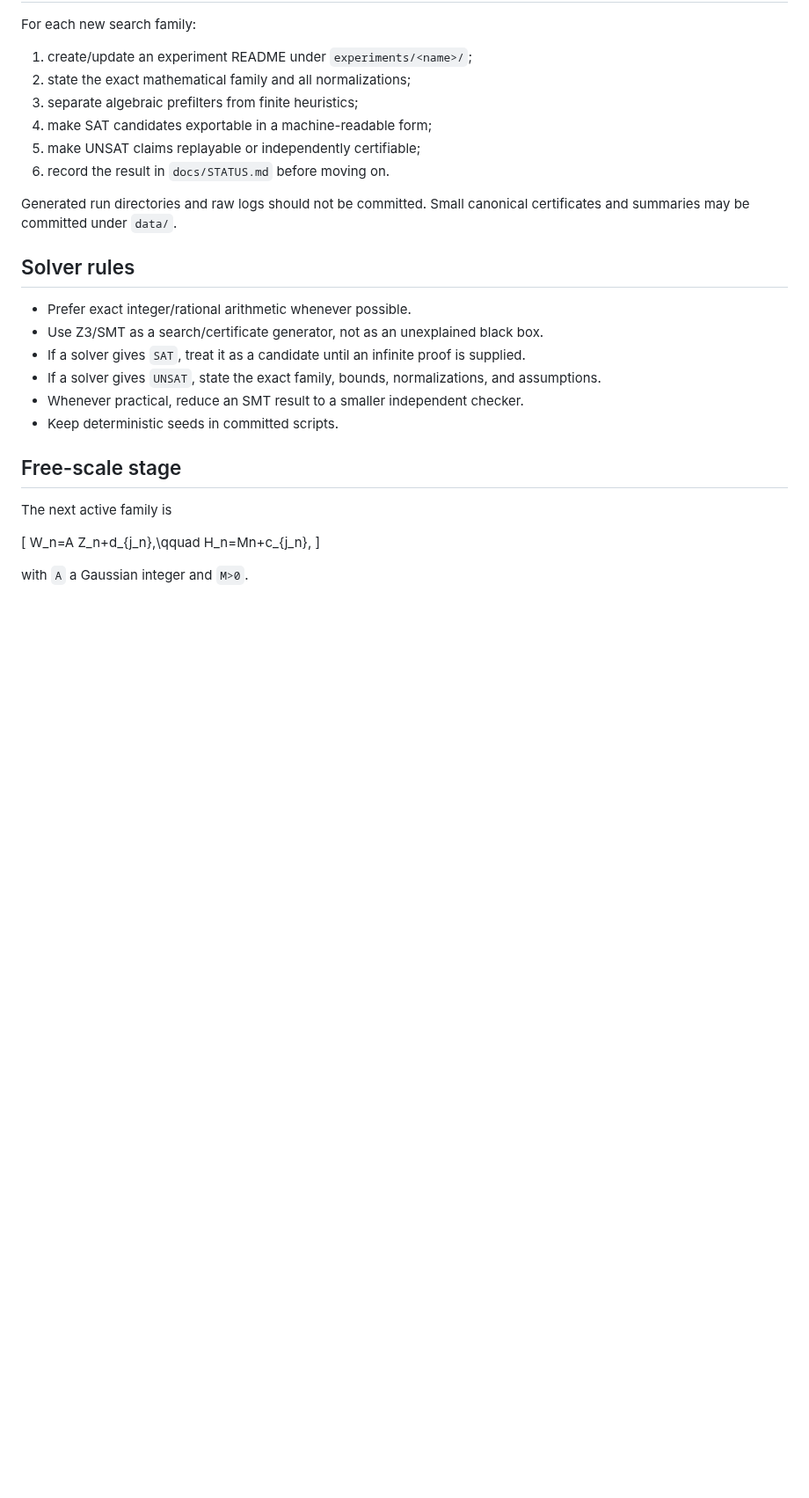
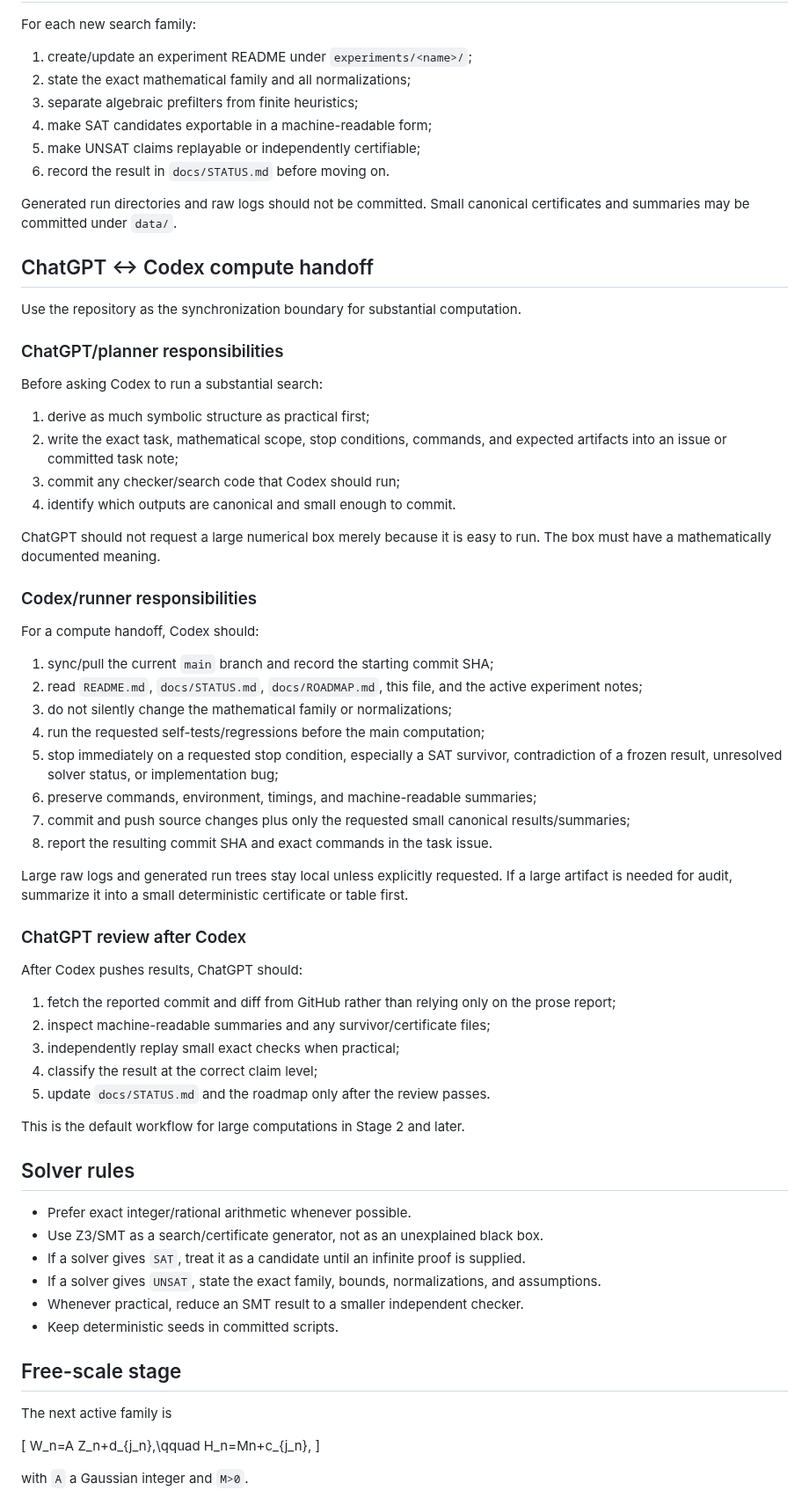
Before and after one commit to nyan-nyan-nyan-pyon/Erd-sProblem193, a Markdown page: AGENTS.md, the part around the change. Shown at 88% size. Rendered like a GitHub page; blank space fills up the shorter version.

Commit message:
Document ChatGPT-Codex compute handoff workflow

```diff
--- a/AGENTS.md
+++ b/AGENTS.md
@@ -60,6 +60,48 @@ For each new search family:
 6. record the result in `docs/STATUS.md` before moving on.
 
 Generated run directories and raw logs should not be committed. Small canonical certificates and summaries may be committed under `data/`.
+
+## ChatGPT <-> Codex compute handoff
+
+Use the repository as the synchronization boundary for substantial computation.
+
+### ChatGPT/planner responsibilities
+
+Before asking Codex to run a substantial search:
+
+1. derive as much symbolic structure as practical first;
+2. write the exact task, mathematical scope, stop conditions, commands, and expected artifacts into an issue or committed task note;
+3. commit any checker/search code that Codex should run;
+4. identify which outputs are canonical and small enough to commit.
+
+ChatGPT should not request a large numerical box merely because it is easy to run. The box must have a mathematically documented meaning.
+
+### Codex/runner responsibilities
+
+For a compute handoff, Codex should:
+
+1. sync/pull the current `main` branch and record the starting commit SHA;
+2. read `README.md`, `docs/STATUS.md`, `docs/ROADMAP.md`, this file, and the active experiment notes;
+3. do not silently change the mathematical family or normalizations;
+4. run the requested self-tests/regressions before the main computation;
+5. stop immediately on a requested stop condition, especially a SAT survivor, contradiction of a frozen result, unresolved solver status, or implementation bug;
+6. preserve commands, environment, timings, and machine-readable summaries;
+7. commit and push source changes plus only the requested small canonical results/summaries;
+8. report the resulting commit SHA and exact commands in the task issue.
+
+Large raw logs and generated run trees stay local unless explicitly requested. If a large artifact is needed for audit, summarize it into a small deterministic certificate or table first.
+
+### ChatGPT review after Codex
+
+After Codex pushes results, ChatGPT should:
+
+1. fetch the reported commit and diff from GitHub rather than relying only on the prose report;
+2. inspect machine-readable summaries and any survivor/certificate files;
+3. independently replay small exact checks when practical;
+4. classify the result at the correct claim level;
+5. update `docs/STATUS.md` and the roadmap only after the review passes.
+
+This is the default workflow for large computations in Stage 2 and later.
 
 ## Solver rules
 
```
